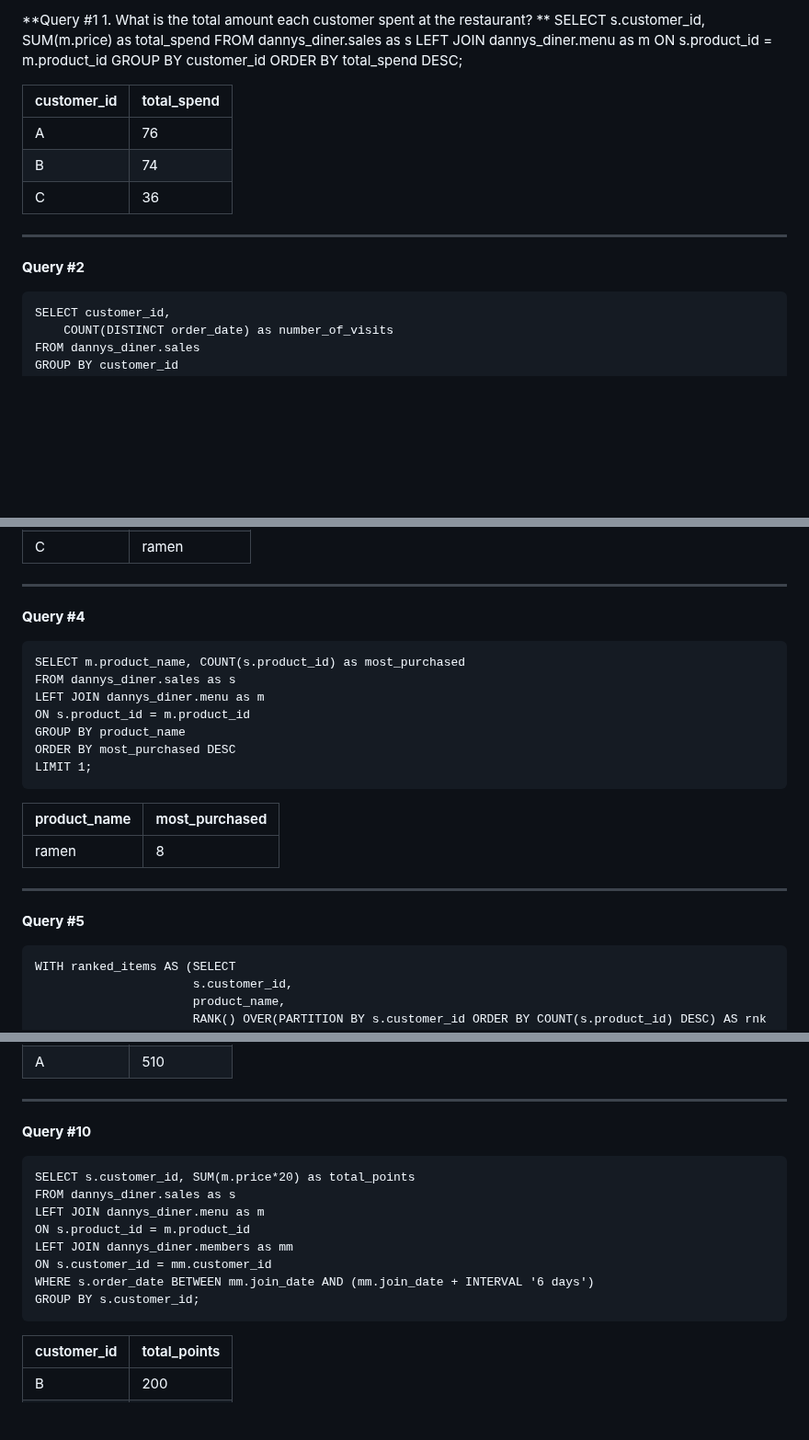
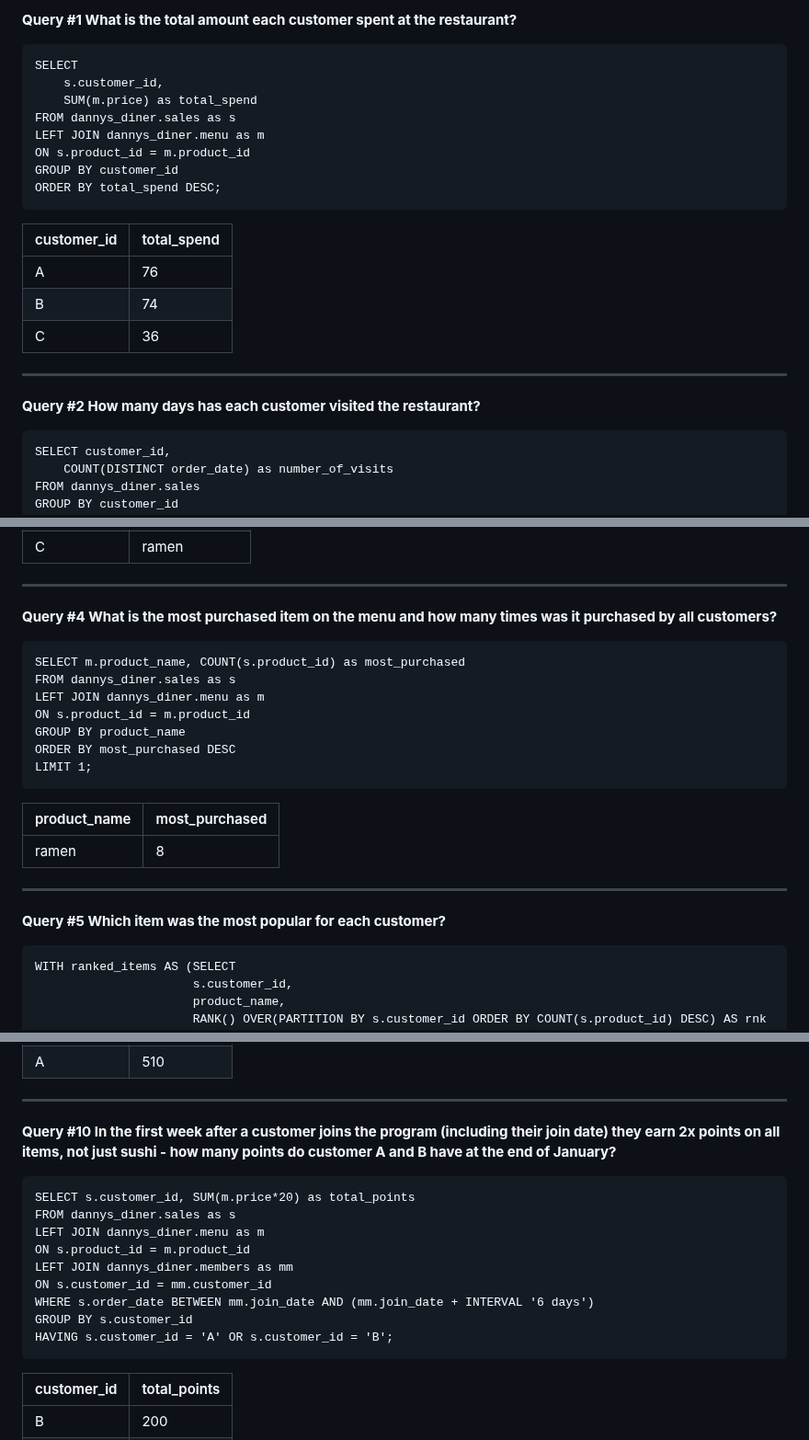
Before and after one commit to valentina-kom/portfolio_projects, a Markdown page: Dannys_Diner.md, 3 parts joined by grey strips. Shown at 92% size. Drawn GitHub-style; blank space fills up the shorter version.

```diff
--- a/Dannys_Diner.md
+++ b/Dannys_Diner.md
@@ -1,5 +1,6 @@
 
-**Query #1 1. What is the total amount each customer spent at the restaurant? **
+**Query #1 What is the total amount each customer spent at the restaurant?**
+
     SELECT
     	s.customer_id,
         SUM(m.price) as total_spend
@@ -16,7 +17,7 @@
 | C           | 36          |
 
 ---
-**Query #2**
+**Query #2 How many days has each customer visited the restaurant?**
 
     SELECT customer_id,
     	COUNT(DISTINCT order_date) as number_of_visits
@@ -53,7 +54,7 @@
 | C           | ramen        |
 
 ---
-**Query #4**
+**Query #4 What is the most purchased item on the menu and how many times was it purchased by all customers?**
 
     SELECT m.product_name, COUNT(s.product_id) as most_purchased
     FROM dannys_diner.sales as s
@@ -68,7 +69,7 @@
 | ramen        | 8              |
 
 ---
-**Query #5**
+**Query #5 Which item was the most popular for each customer?**
 
     WITH ranked_items AS (SELECT
                           s.customer_id,
@@ -172,7 +173,7 @@
 | A           | 510          |
 
 ---
-**Query #10**
+**Query #10 In the first week after a customer joins the program (including their join date) they earn 2x points on all items, not just sushi - how many points do customer A and B have at the end of January?**
 
     SELECT s.customer_id, SUM(m.price*20) as total_points
     FROM dannys_diner.sales as s
@@ -181,7 +182,8 @@
     LEFT JOIN dannys_diner.members as mm
     ON s.customer_id = mm.customer_id
     WHERE s.order_date BETWEEN mm.join_date AND (mm.join_date + INTERVAL '6 days')
-    GROUP BY s.customer_id;
+    GROUP BY s.customer_id
+    HAVING s.customer_id = 'A' OR s.customer_id = 'B';
 
 | customer_id | total_points |
 | ----------- | ------------ |
```
Also changed, not shown: other parts of Dannys_Diner.md (+5 -5 lines).
